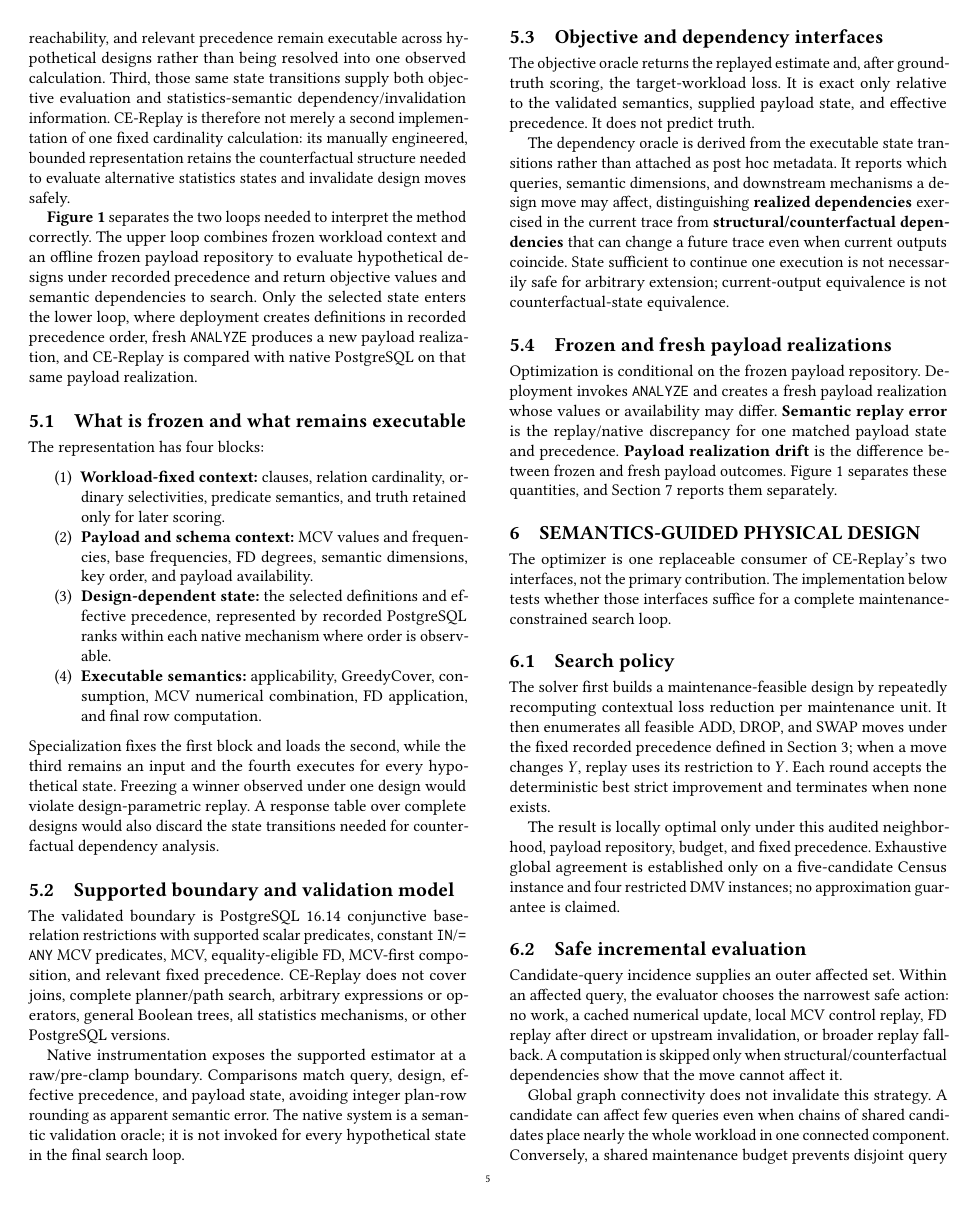
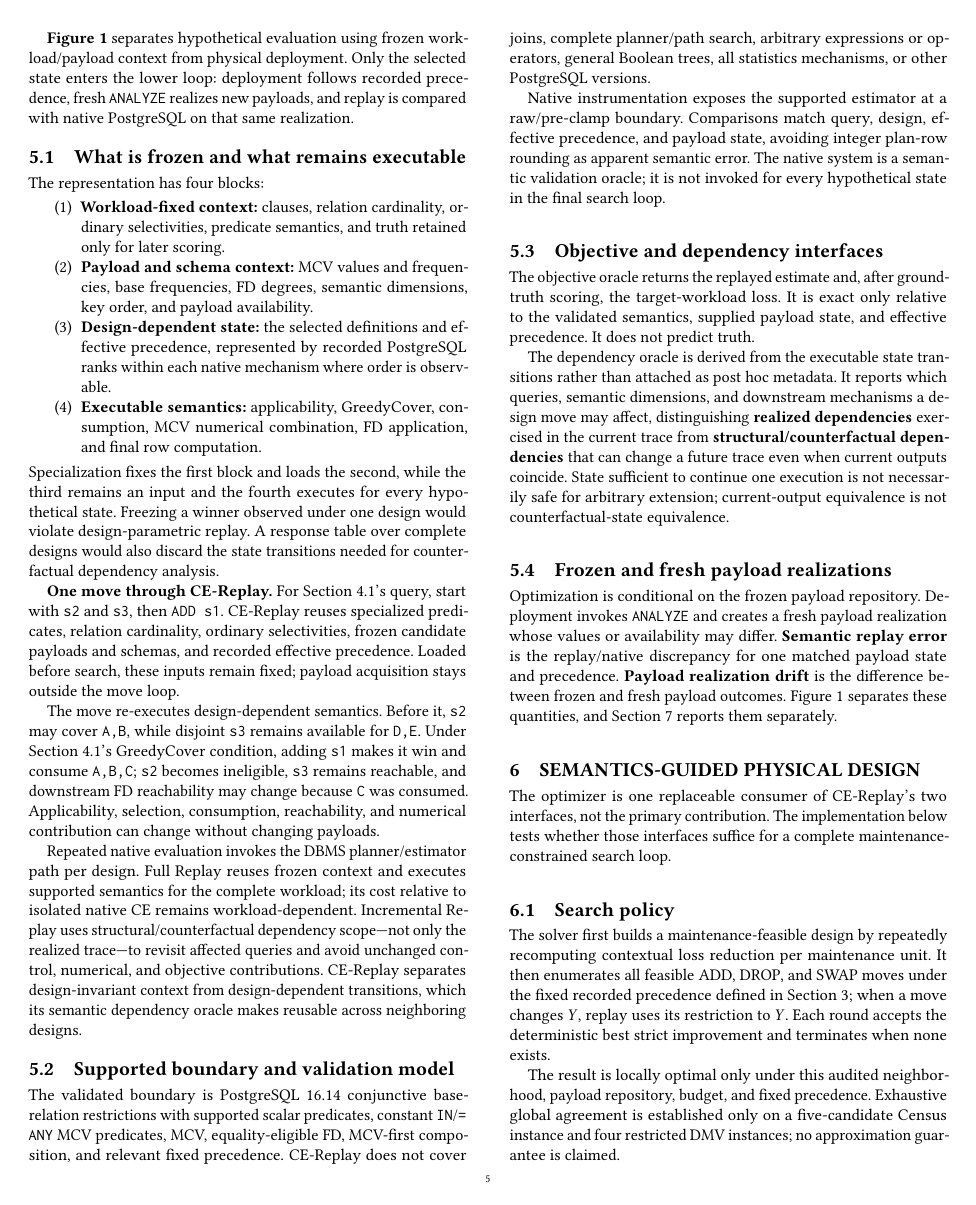
Before and after one commit to 1951123/ce-replay, a LaTeX paper (paper/pvldb2027/main.tex): page 5 of 12 before the commit and page 5 of 13 after it. Compiled offline with pdfLaTeX.

Commit message:
Clarify CE-Replay reuse and savings

```diff
--- a/paper/pvldb2027/main.tex
+++ b/paper/pvldb2027/main.tex
@@ -265,7 +265,5 @@ CE-Replay is the conceptual center of the method. It turns the supported statist
 
-The representation contract combines three properties. First, workload-fixed estimator context is specialized for the supplied workload. Second, design-dependent applicability, winner selection, clause consumption, residual state, numerical updates, FD reachability, and relevant precedence remain executable across hypothetical designs rather than being resolved into one observed calculation. Third, those same state transitions supply both objective evaluation and statistics-semantic dependency/invalidation information. CE-Replay is therefore not merely a second implementation of one fixed cardinality calculation: its manually engineered, bounded representation retains the counterfactual structure needed to evaluate alternative statistics states and invalidate design moves safely.
-
-\textbf{Figure~\ref{fig:f1}} separates the two loops needed to interpret the method correctly. The upper loop combines frozen workload context and an offline frozen payload repository to evaluate hypothetical designs under recorded precedence and return objective values and semantic dependencies to search. Only the selected state enters the lower loop, where deployment creates definitions in recorded precedence order, fresh \texttt{ANALYZE} produces a new payload realization, and CE-Replay is compared with native PostgreSQL on that same payload realization.
+\textbf{Figure~\ref{fig:f1}} separates hypothetical evaluation using frozen workload/payload context from physical deployment. Only the selected state enters the lower loop: deployment follows recorded precedence, fresh \texttt{ANALYZE} realizes new payloads, and replay is compared with native PostgreSQL on that same realization.
 
 \begin{figure*}[t]
 \centering
@@ -286,6 +284,12 @@ The representation has four blocks:
 \item \textbf{Executable semantics:} applicability, GreedyCover, consumption, MCV numerical combination, FD application, and final row computation.
 \end{enumerate}
 Specialization fixes the first block and loads the second, while the third remains an input and the fourth executes for every hypothetical state. Freezing a winner observed under one design would violate design-parametric replay. A response table over complete designs would also discard the state transitions needed for counterfactual dependency analysis.
+
+\textbf{One move through CE-Replay.} For Section 4.1's query, start with \texttt{s2} and \texttt{s3}, then \texttt{ADD s1}. CE-Replay reuses specialized predicates, relation cardinality, ordinary selectivities, frozen candidate payloads and schemas, and recorded effective precedence. Loaded before search, these inputs remain fixed; payload acquisition stays outside the move loop.
+
+The move re-executes design-dependent semantics. Before it, \texttt{s2} may cover \texttt{A,B}, while disjoint \texttt{s3} remains available for \texttt{D,E}. Under Section 4.1's GreedyCover condition, adding \texttt{s1} makes it win and consume \texttt{A,B,C}; \texttt{s2} becomes ineligible, \texttt{s3} remains reachable, and downstream FD reachability may change because \texttt{C} was consumed. Applicability, selection, consumption, reachability, and numerical contribution can change without changing payloads.
+
+Repeated native evaluation invokes the DBMS planner/estimator path per design. Full Replay reuses frozen context and executes supported semantics for the complete workload; its cost relative to isolated native CE remains workload-dependent. Incremental Replay uses structural/counterfactual dependency scope---not only the realized trace---to revisit affected queries and avoid unchanged control, numerical, and objective contributions. CE-Replay separates design-invariant context from design-dependent transitions, which its semantic dependency oracle makes reusable across neighboring designs.
 
 \subsection{Supported boundary and validation model}
 
```
Also changed, not shown: docs/paper-full-draft-v6-evaluation-hierarchy.md (+8 -4 lines), paper/pvldb2027/main.pdf, paper/pvldb2027/main.tex (2 more changed lines).
